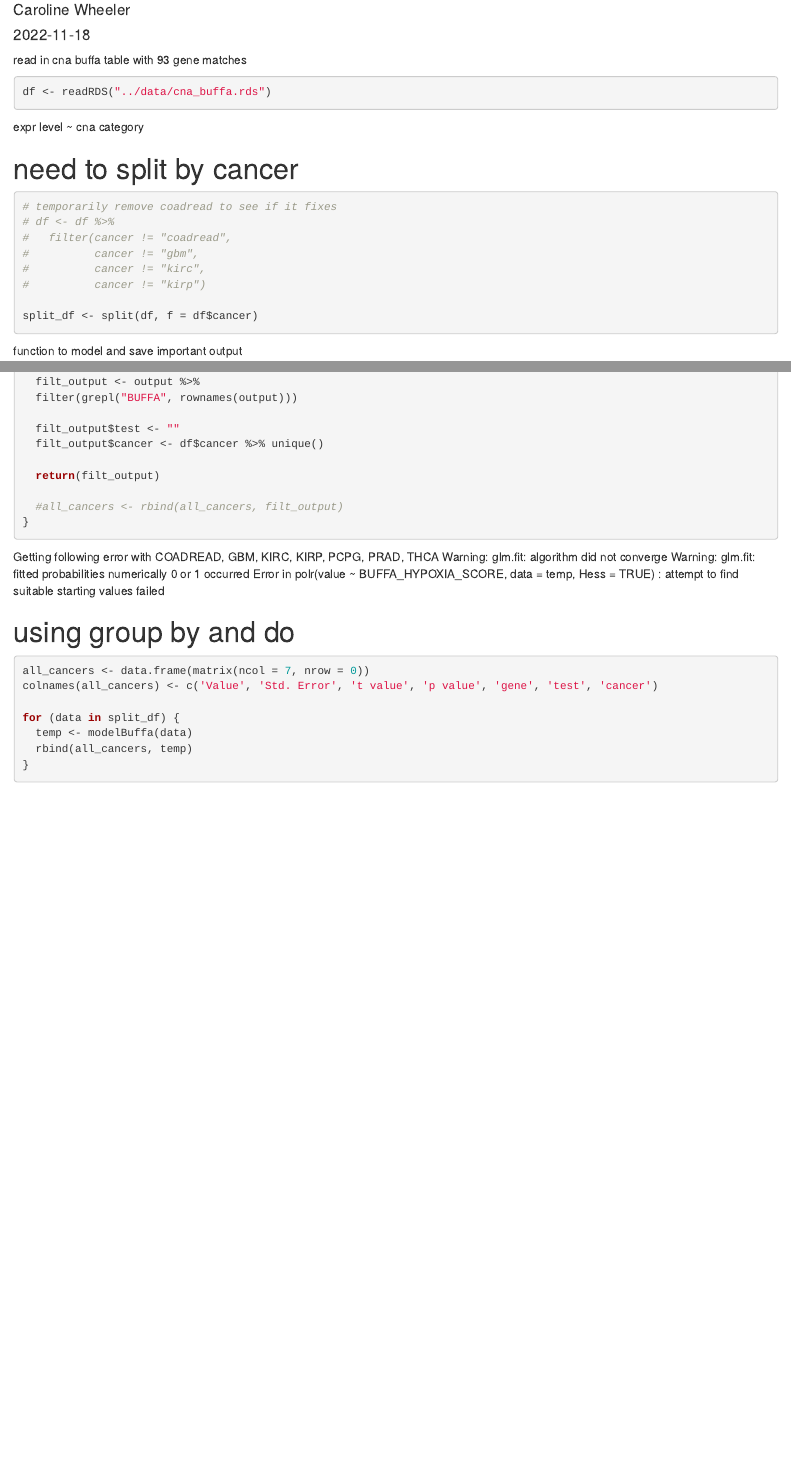
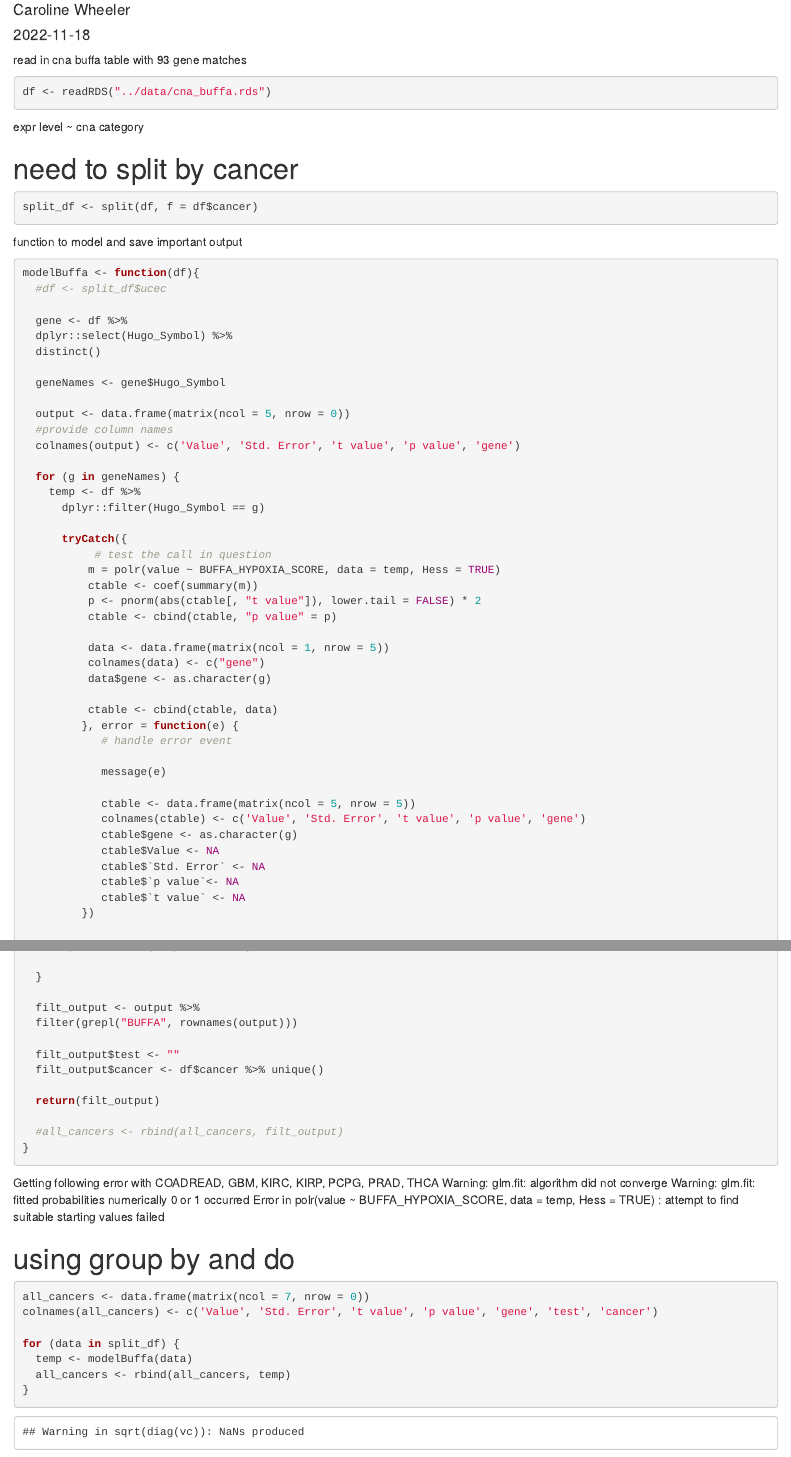
Before and after one commit to spakowiczlab/OCRscore, an R Markdown document (exploratory/scripts/heatmap_all_cancers.Rmd): the page in a window 1100 px wide, from 70 px down, and a second part further down, joined at a grey line. Rendered offline with R 4.5, knitr and Pandoc, with nearby package versions; some code elsewhere in the file could not run offline.

Commit message:
trycatch and new heatmap

````diff
--- a/exploratory/scripts/heatmap_all_cancers.Rmd
+++ b/exploratory/scripts/heatmap_all_cancers.Rmd
@@ -23,13 +24,6 @@ expr level ~ cna category
 
 # need to split by cancer
 ```{r}
-# temporarily remove coadread to see if it fixes
-# df <- df %>%
-#   filter(cancer != "coadread",
-#          cancer != "gbm",
-#          cancer != "kirc",
-#          cancer != "kirp")
-
 split_df <- split(df, f = df$cancer)
 ```
 
@@ -52,3 +46,9 @@ modelBuffa <- function(df){
     temp <- df %>%
       dplyr::filter(Hugo_Symbol == g)
 
+      tryCatch({
+           # test the call in question
+          m = polr(value ~ BUFFA_HYPOXIA_SCORE, data = temp, Hess = TRUE)
+          ctable <- coef(summary(m))
+          p <- pnorm(abs(ctable[, "t value"]), lower.tail = FALSE) * 2
+          ctable <- cbind(ctable, "p value" = p)
@@ -59,12 +55,27 @@ modelBuffa <- function(df){
 
-    data <- data.frame(matrix(ncol = 1, nrow = 5))
-    colnames(data) <- c("gene")
-    data$gene <- as.character(g)
+          data <- data.frame(matrix(ncol = 1, nrow = 5))
+          colnames(data) <- c("gene")
+          data$gene <- as.character(g)
 
-    ctable <- cbind(ctable, data)
+          ctable <- cbind(ctable, data)
+         }, error = function(e) {
+            # handle error event
+
+            message(e)
+
+            ctable <- data.frame(matrix(ncol = 5, nrow = 5))
+            colnames(ctable) <- c('Value', 'Std. Error', 't value', 'p value', 'gene')
+            ctable$gene <- as.character(g)
+            ctable$Value <- NA
+            ctable$`Std. Error` <- NA
+            ctable$`p value`<- NA
+            ctable$`t value` <- NA
+         })
 
     output <- rbind(output, ctable)
+
   }
+
   filt_output <- output %>%
   filter(grepl("BUFFA", rownames(output)))
 
@@ -90,6 +101,6 @@ colnames(all_cancers) <- c('Value', 'Std. Error', 't value', 'p value', 'gene',
 
 for (data in split_df) {
   temp <- modelBuffa(data)
-  rbind(all_cancers, temp)
+  all_cancers <- rbind(all_cancers, temp)
 }
 ```
````
Also changed, not shown: exploratory/figures/all_cancers_heatmap.png, exploratory/scripts/heatmap_all_cancers.Rmd (11 more changed lines).
